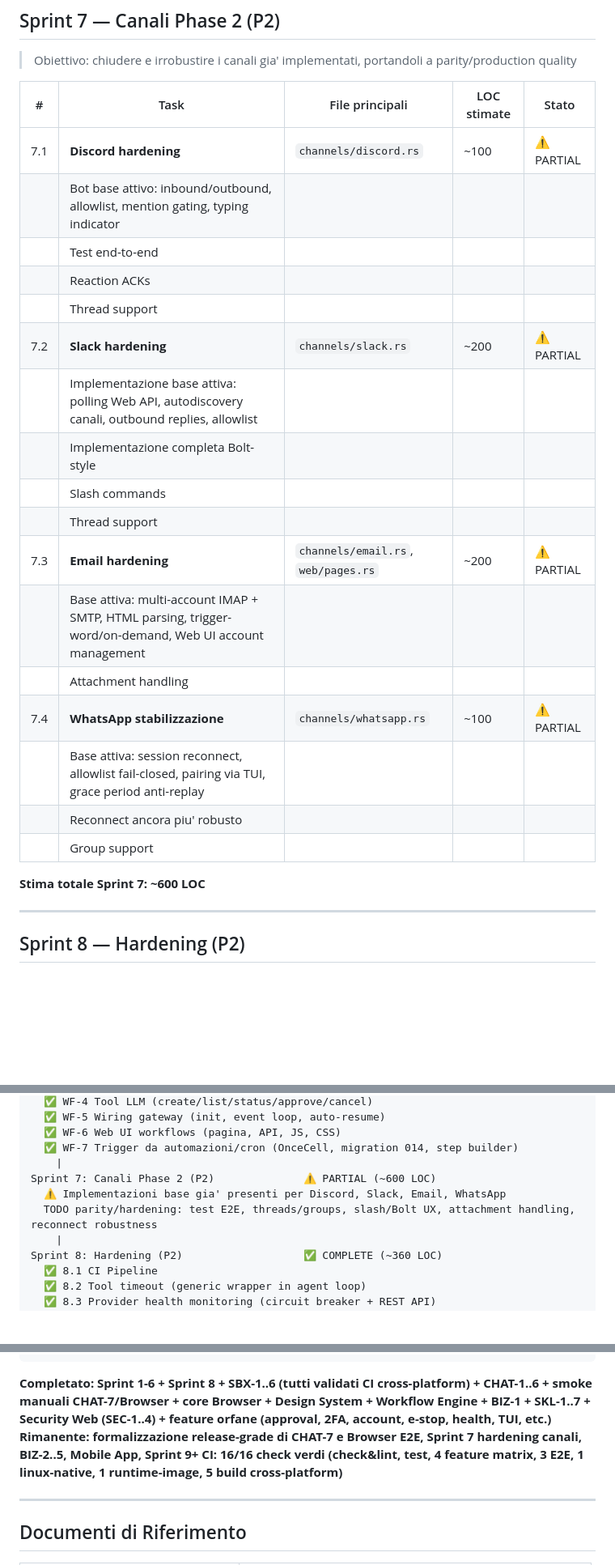
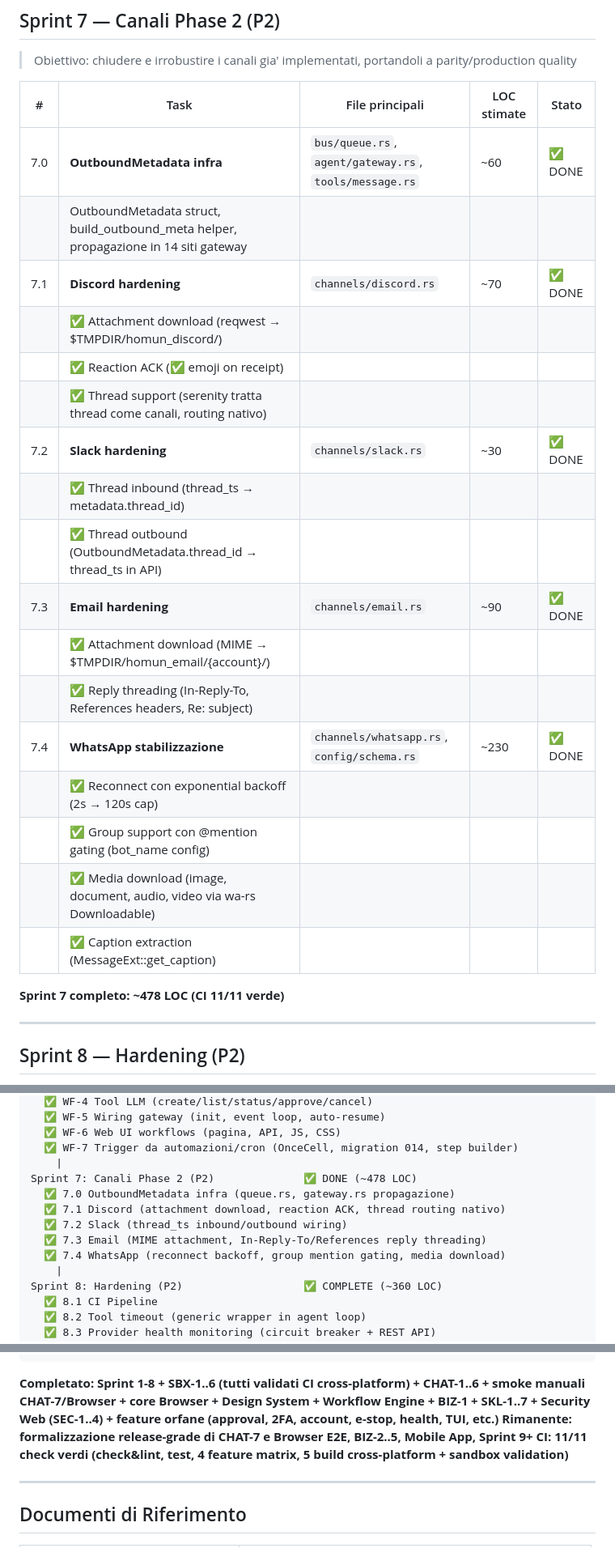
Before and after one commit to homunbot/homunbot, a Markdown page: docs/ROADMAP.md, 3 parts joined by grey strips. Shown at 81% size. GitHub-like rendering; blank space fills up the shorter version.

Commit message:
docs(roadmap): Sprint 7 completato — tutti gli sprint tecnici 1-8 chiusi
Sprint 7 Channel Hardening: 478 LOC, CI 11/11 verde.
- 7.0 OutboundMetadata infra
- 7.1 Discord (attachment, reaction ACK)
- 7.2 Slack (thread support)
- 7.3 Email (MIME attachment, reply threading)
- 7.4 WhatsApp (reconnect backoff, groups, media download)

````diff
--- a/docs/ROADMAP.md
+++ b/docs/ROADMAP.md
@@ -836,25 +836,25 @@ Homun: "La fattura e' di 1.250€ da Fornitore XYZ per servizi consulenza,
 
 | # | Task | File principali | LOC stimate | Stato |
 |---|------|----------------|-------------|-------|
-| 7.1 | **Discord hardening** | `channels/discord.rs` | ~100 | ⚠️ PARTIAL |
-| | Bot base attivo: inbound/outbound, allowlist, mention gating, typing indicator | | | |
-| | Test end-to-end | | | |
-| | Reaction ACKs | | | |
-| | Thread support | | | |
-| 7.2 | **Slack hardening** | `channels/slack.rs` | ~200 | ⚠️ PARTIAL |
-| | Implementazione base attiva: polling Web API, autodiscovery canali, outbound replies, allowlist | | | |
-| | Implementazione completa Bolt-style | | | |
-| | Slash commands | | | |
-| | Thread support | | | |
-| 7.3 | **Email hardening** | `channels/email.rs`, `web/pages.rs` | ~200 | ⚠️ PARTIAL |
-| | Base attiva: multi-account IMAP + SMTP, HTML parsing, trigger-word/on-demand, Web UI account management | | | |
-| | Attachment handling | | | |
-| 7.4 | **WhatsApp stabilizzazione** | `channels/whatsapp.rs` | ~100 | ⚠️ PARTIAL |
-| | Base attiva: session reconnect, allowlist fail-closed, pairing via TUI, grace period anti-replay | | | |
-| | Reconnect ancora piu' robusto | | | |
-| | Group support | | | |
+| 7.0 | **OutboundMetadata infra** | `bus/queue.rs`, `agent/gateway.rs`, `tools/message.rs` | ~60 | ✅ DONE |
+| | OutboundMetadata struct, build_outbound_meta helper, propagazione in 14 siti gateway | | | |
+| 7.1 | **Discord hardening** | `channels/discord.rs` | ~70 | ✅ DONE |
+| | ✅ Attachment download (reqwest → $TMPDIR/homun_discord/) | | | |
+| | ✅ Reaction ACK (✅ emoji on receipt) | | | |
+| | ✅ Thread support (serenity tratta thread come canali, routing nativo) | | | |
+| 7.2 | **Slack hardening** | `channels/slack.rs` | ~30 | ✅ DONE |
+| | ✅ Thread inbound (thread_ts → metadata.thread_id) | | | |
+| | ✅ Thread outbound (OutboundMetadata.thread_id → thread_ts in API) | | | |
+| 7.3 | **Email hardening** | `channels/email.rs` | ~90 | ✅ DONE |
+| | ✅ Attachment download (MIME → $TMPDIR/homun_email/{account}/) | | | |
+| | ✅ Reply threading (In-Reply-To, References headers, Re: subject) | | | |
+| 7.4 | **WhatsApp stabilizzazione** | `channels/whatsapp.rs`, `config/schema.rs` | ~230 | ✅ DONE |
+| | ✅ Reconnect con exponential backoff (2s → 120s cap) | | | |
+| | ✅ Group support con @mention gating (bot_name config) | | | |
+| | ✅ Media download (image, document, audio, video via wa-rs Downloadable) | | | |
+| | ✅ Caption extraction (MessageExt::get_caption) | | | |
 
-**Stima totale Sprint 7: ~600 LOC**
+**Sprint 7 completo: ~478 LOC (CI 11/11 verde)**
 
 ---
 
@@ -1269,9 +1269,12 @@ Programma Workflow Engine (P1)             ✅ DONE (~2,310 LOC)
   ✅ WF-6 Web UI workflows (pagina, API, JS, CSS)
   ✅ WF-7 Trigger da automazioni/cron (OnceCell, migration 014, step builder)
     |
-Sprint 7: Canali Phase 2 (P2)              ⚠️ PARTIAL (~600 LOC)
-  ⚠️ Implementazioni base gia' presenti per Discord, Slack, Email, WhatsApp
-  TODO parity/hardening: test E2E, threads/groups, slash/Bolt UX, attachment handling, reconnect robustness
+Sprint 7: Canali Phase 2 (P2)              ✅ DONE (~478 LOC)
+  ✅ 7.0 OutboundMetadata infra (queue.rs, gateway.rs propagazione)
+  ✅ 7.1 Discord (attachment download, reaction ACK, thread routing nativo)
+  ✅ 7.2 Slack (thread_ts inbound/outbound wiring)
+  ✅ 7.3 Email (MIME attachment, In-Reply-To/References reply threading)
+  ✅ 7.4 WhatsApp (reconnect backoff, group mention gating, media download)
     |
 Sprint 8: Hardening (P2)                   ✅ COMPLETE (~360 LOC)
   ✅ 8.1 CI Pipeline
@@ -1311,9 +1314,9 @@ Sprint 9+: Future (P3)
   Voice, Extended thinking, Prometheus, distribuzione
 ```
 
-**Completato: Sprint 1-6 + Sprint 8 + SBX-1..6 (tutti validati CI cross-platform) + CHAT-1..6 + smoke manuali CHAT-7/Browser + core Browser + Design System + Workflow Engine + BIZ-1 + SKL-1..7 + Security Web (SEC-1..4) + feature orfane (approval, 2FA, account, e-stop, health, TUI, etc.)**
-**Rimanente: formalizzazione release-grade di CHAT-7 e Browser E2E, Sprint 7 hardening canali, BIZ-2..5, Mobile App, Sprint 9+**
-**CI: 16/16 check verdi (check&lint, test, 4 feature matrix, 3 E2E, 1 linux-native, 1 runtime-image, 5 build cross-platform)**
+**Completato: Sprint 1-8 + SBX-1..6 (tutti validati CI cross-platform) + CHAT-1..6 + smoke manuali CHAT-7/Browser + core Browser + Design System + Workflow Engine + BIZ-1 + SKL-1..7 + Security Web (SEC-1..4) + feature orfane (approval, 2FA, account, e-stop, health, TUI, etc.)**
+**Rimanente: formalizzazione release-grade di CHAT-7 e Browser E2E, BIZ-2..5, Mobile App, Sprint 9+**
+**CI: 11/11 check verdi (check&lint, test, 4 feature matrix, 5 build cross-platform + sandbox validation)**
 
 ---
 
````
